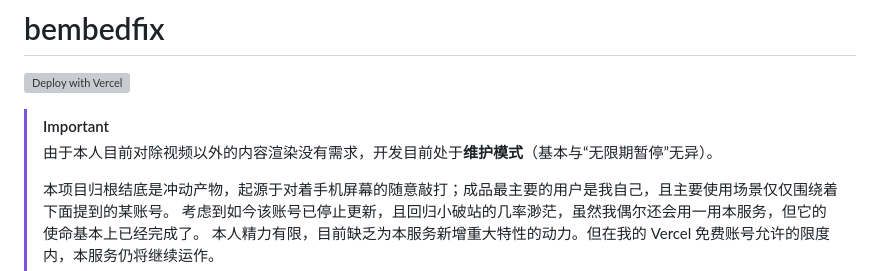
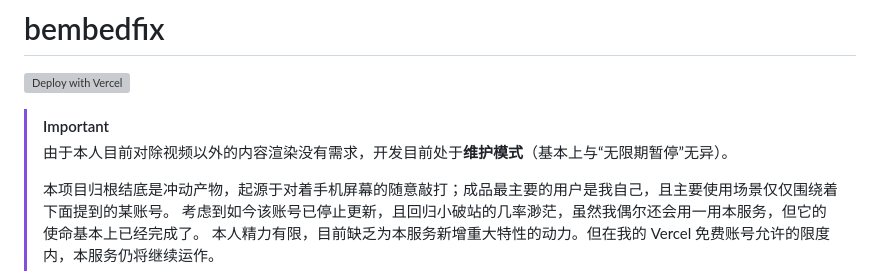
Before and after one commit to Dobby233Liu/bembedfix, a Markdown page: README.md, the part around the change. GitHub-like rendering; grey boxes are pictures that could not be loaded.

Commit message:
[skip deploy] Update README.md

```diff
--- a/README.md
+++ b/README.md
@@ -3,7 +3,7 @@
 [![Deploy with Vercel](https://vercel.com/button)](https://vercel.com/new/clone?repository-url=https%3A%2F%2Fgithub.com%2FDobby233Liu%2Fbembedfix)
 
 > [!IMPORTANT]
-> 由于本人目前对除视频以外的内容渲染没有需求，开发目前处于**维护模式**（基本与“无限期暂停”无异）。
+> 由于本人目前对除视频以外的内容渲染没有需求，开发目前处于**维护模式**（基本上与“无限期暂停”无异）。
 >
 > 本项目归根结底是冲动产物，起源于对着手机屏幕的随意敲打；成品最主要的用户是我自己，且主要使用场景仅仅围绕着下面提到的某账号。
 > 考虑到如今该账号已停止更新，且回归小破站的几率渺茫，虽然我偶尔还会用一用本服务，但它的使命基本上已经完成了。
```
